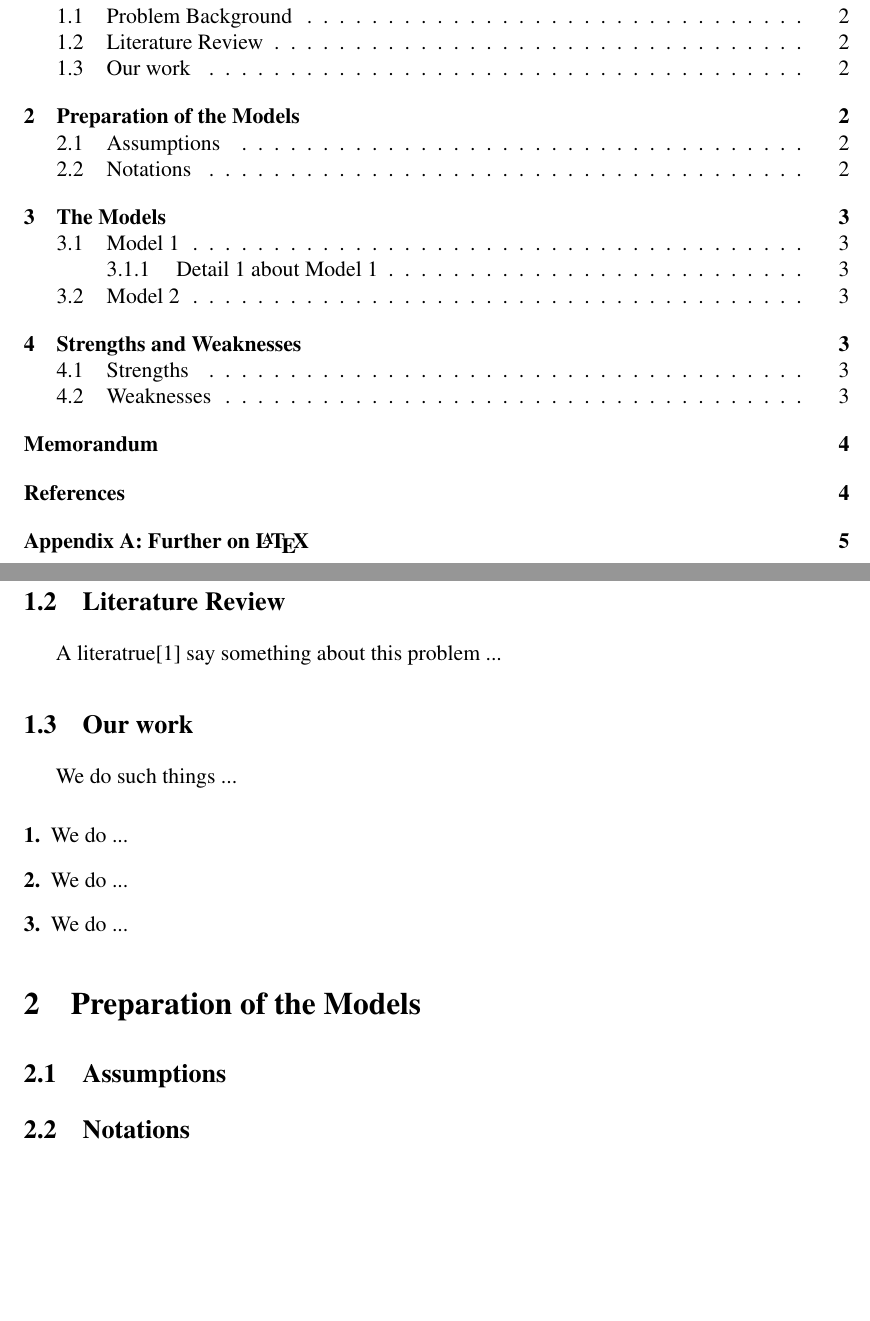
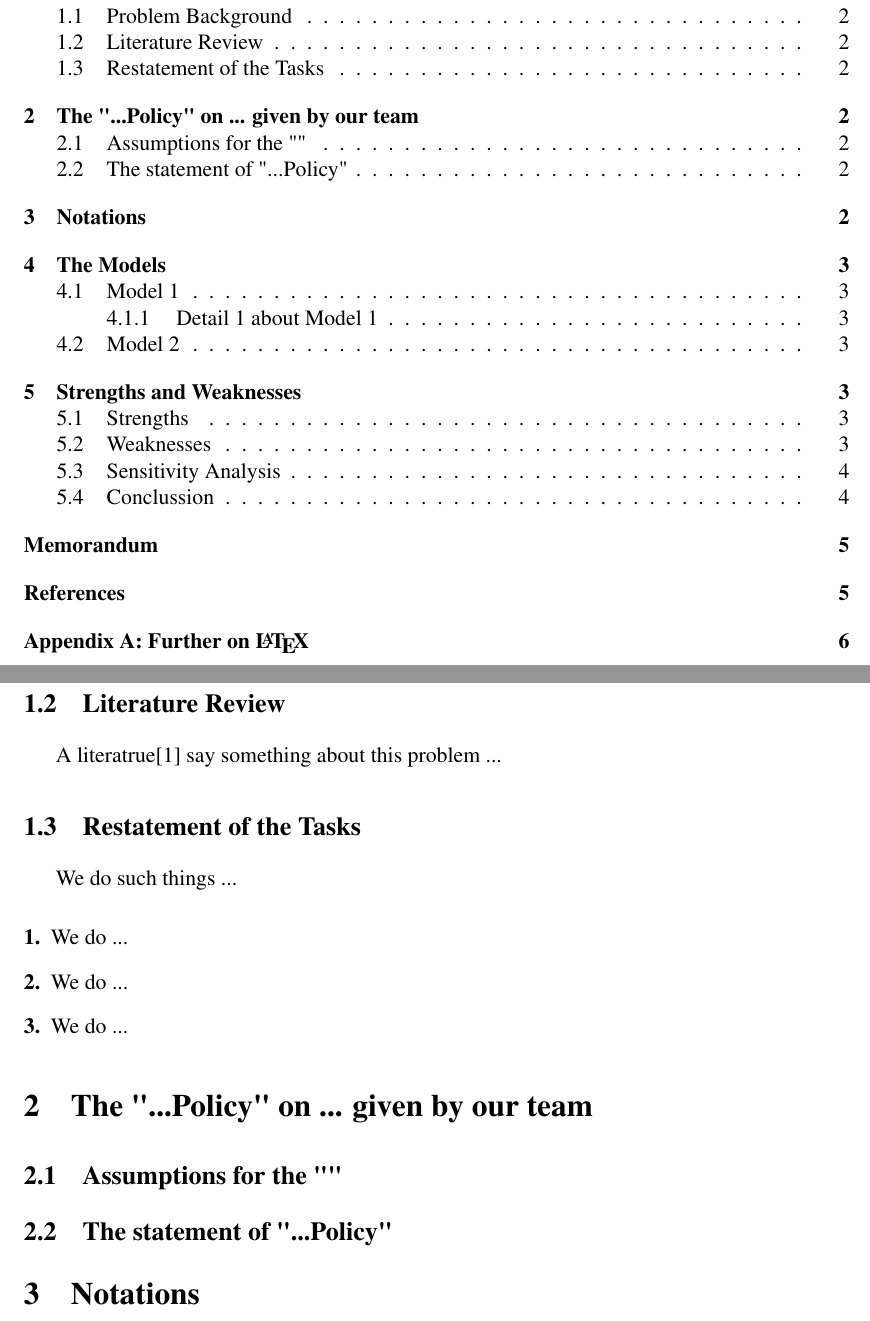
Before and after one commit to YuJieROOT/MCM-ICM, a LaTeX paper (paper/PAPER.tex): two parts of pages 2 and 3 of 6 before the commit and two parts of pages 2 and 3 of 7 after it, joined at a grey line, cut so that both start at the same text, the shorter picture padded with empty space. Compiled offline with pdfLaTeX.

Commit message:
跟新latex模板
Signed-off-by: YuJieROOT <2665000101@qq.com>

```diff
--- a/paper/PAPER.tex
+++ b/paper/PAPER.tex
@@ -4,8 +4,8 @@
 
 % 本模板不需要填写年份，以当前电脑时间自动生成
 % 请在以下的方括号中填写队伍控制号
-\usepackage[1234567]{easymcm}  % 载入 EasyMCM 模板文件
-\problem{A}  % 请在此处填写题号
+\usepackage[2118508]{easymcm}  % 载入 EasyMCM 模板文件
+\problem{D}  % 请在此处填写题号
 \usepackage{mathptmx}  % 这是 Times 字体，中规中矩
 
 \title{An MCM Paper Made by Team 1234567}  % 标题
@@ -51,7 +53,7 @@ Two major problems are discussed in this paper, which are:
 \subsection{Literature Review}
 A literatrue\cite{1} say something about this problem ...
 
-\subsection{Our work}
+\subsection{Restatement of the Tasks}
 We do such things ...
 
 \begin{enumerate}[\bfseries 1.]
@@ -60,10 +62,14 @@ We do such things ...
     \item We do ...
 \end{enumerate}
 
-\section{Preparation of the Models}
-\subsection{Assumptions}
+%The "...Policy" on ... given by our team
+\section{The "...Policy" on ... given by our team}
+\subsection{Assumptions for the ""}
+\subsection{The statement of "...Policy"}
 
-\subsection{Notations}
+
+%Notations
+\section{Notations}
 The primary notations used in this paper are listed in Table \ref{tb:notation}.
 \begin{table}[!htbp]
 \begin{center}
```
Also changed, not shown: paper/PAPER.pdf, paper/PAPER.tex (12 more changed lines), 5 other files.
